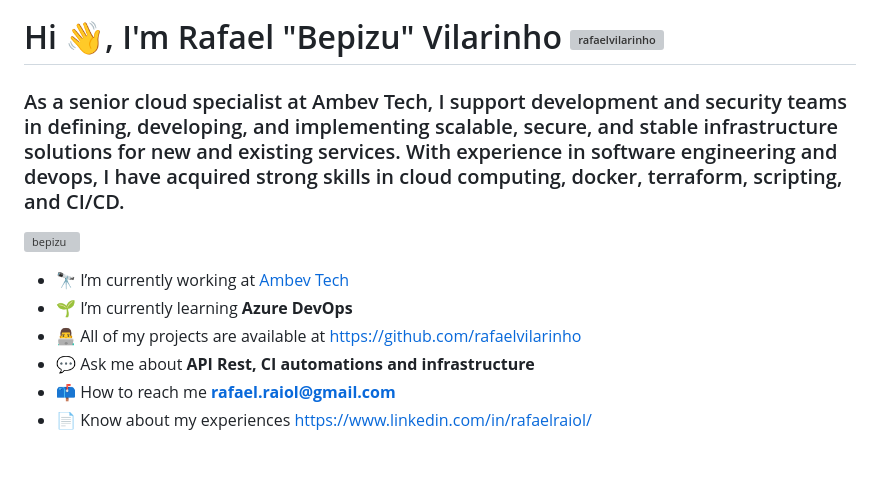
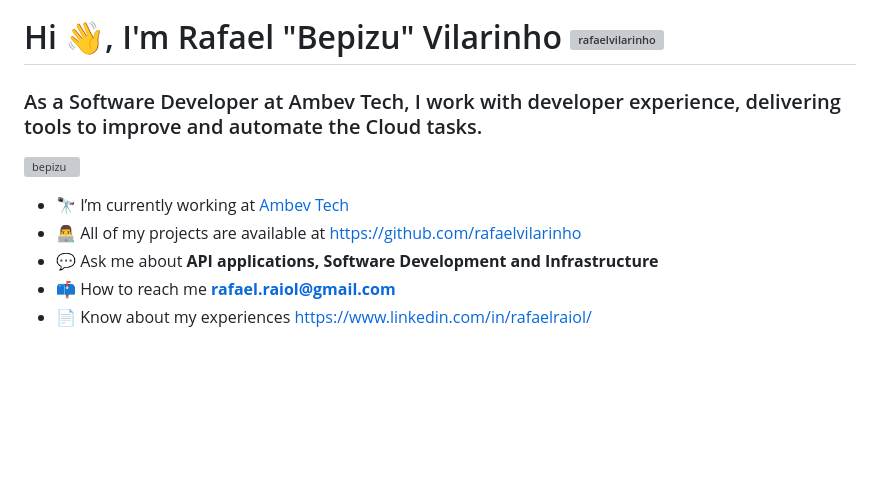
Before and after one commit to rafaelvilarinho/rafaelvilarinho, a Markdown page: README.md, the part around the change. GitHub-like rendering; blank space fills up the shorter version; grey boxes are pictures that could not be loaded.

```diff
--- a/README.md
+++ b/README.md
@@ -14,7 +14,7 @@
   </h1>
 
   <h3 align="left">
-    As a senior cloud specialist at Ambev Tech, I support development and security teams in defining, developing, and implementing scalable, secure, and stable infrastructure solutions for new and existing services. With experience in software engineering and devops, I have acquired strong skills in cloud computing, docker, terraform, scripting, and CI/CD.
+    As a Software Developer at Ambev Tech, I work with developer experience, delivering tools to improve and automate the Cloud tasks.
   </h3>
 
   <a href="https://bsky.app/bepizu.com..br" target="blank"><img
@@ -23,9 +23,8 @@
   </p>
 
   - 🔭 I’m currently working at [Ambev Tech](https://ambevtech.com.br/)
-  - 🌱 I’m currently learning **Azure DevOps**
   - 👨‍💻 All of my projects are available at [https://github.com/rafaelvilarinho](https://github.com/rafaelvilarinho)
-  - 💬 Ask me about **API Rest, CI automations and infrastructure**
+  - 💬 Ask me about **API applications, Software Development and Infrastructure**
   - 📫 How to reach me **rafael.raiol@gmail.com**
   - 📄 Know about my experiences [https://www.linkedin.com/in/rafaelraiol/](https://www.linkedin.com/in/rafaelraiol/)
 
```
